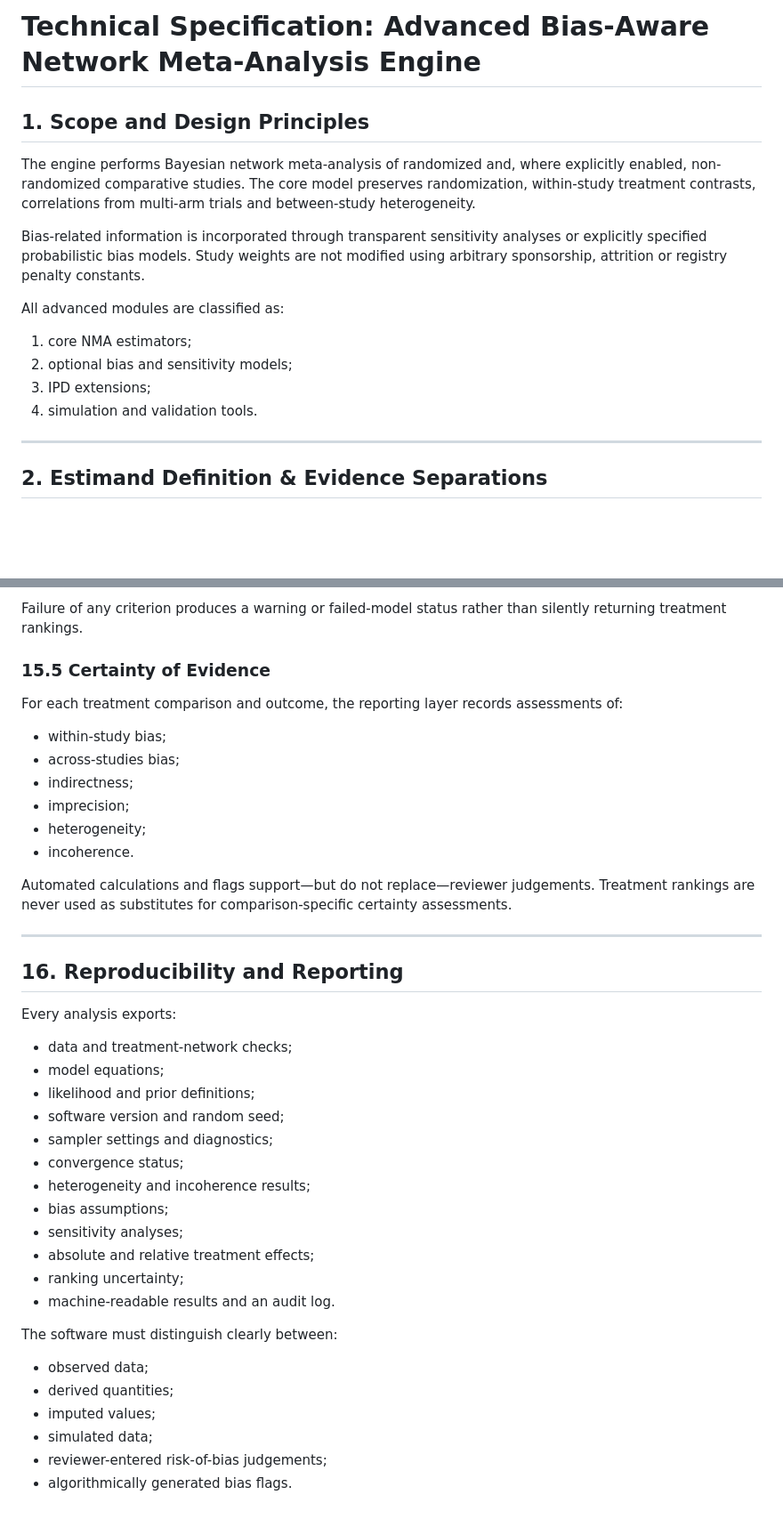
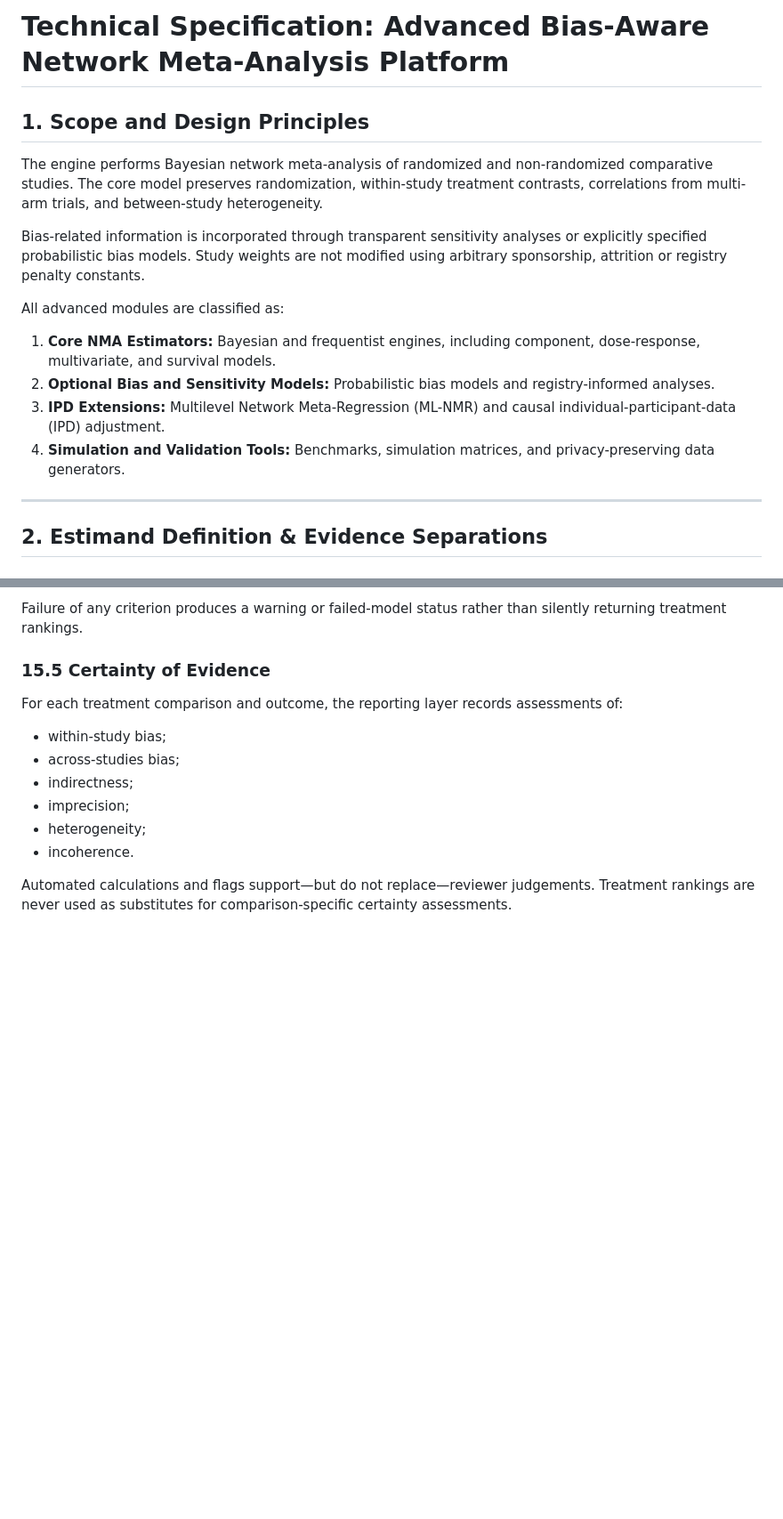
Before and after one commit to mahmood726-cyber/bias-adjusted-nma-adv, a Markdown page: docs/technical_specification.md, 2 parts joined by grey strips. Shown at 89% size. Rendered like a GitHub page; blank space fills up the shorter version.

```diff
--- a/docs/technical_specification.md
+++ b/docs/technical_specification.md
@@ -1,18 +1,18 @@
 <!-- sentinel:skip-file -->
-# Technical Specification: Advanced Bias-Aware Network Meta-Analysis Engine
+# Technical Specification: Advanced Bias-Aware Network Meta-Analysis Platform
 
 ## 1. Scope and Design Principles
 
-The engine performs Bayesian network meta-analysis of randomized and, where explicitly enabled, non-randomized comparative studies. The core model preserves randomization, within-study treatment contrasts, correlations from multi-arm trials and between-study heterogeneity.
+The engine performs Bayesian network meta-analysis of randomized and non-randomized comparative studies. The core model preserves randomization, within-study treatment contrasts, correlations from multi-arm trials, and between-study heterogeneity.
 
 Bias-related information is incorporated through transparent sensitivity analyses or explicitly specified probabilistic bias models. Study weights are not modified using arbitrary sponsorship, attrition or registry penalty constants.
 
 All advanced modules are classified as:
 
-1. core NMA estimators;
-2. optional bias and sensitivity models;
-3. IPD extensions;
-4. simulation and validation tools.
+1.  **Core NMA Estimators:** Bayesian and frequentist engines, including component, dose-response, multivariate, and survival models.
+2.  **Optional Bias and Sensitivity Models:** Probabilistic bias models and registry-informed analyses.
+3.  **IPD Extensions:** Multilevel Network Meta-Regression (ML-NMR) and causal individual-participant-data (IPD) adjustment.
+4.  **Simulation and Validation Tools:** Benchmarks, simulation matrices, and privacy-preserving data generators.
 
 ---
 
@@ -457,31 +457,3 @@ For each treatment comparison and outcome, the reporting layer records assessmen
 *   incoherence.
 
 Automated calculations and flags support—but do not replace—reviewer judgements. Treatment rankings are never used as substitutes for comparison-specific certainty assessments.
-
----
-
-## 16. Reproducibility and Reporting
-
-Every analysis exports:
-
-* data and treatment-network checks;
-* model equations;
-* likelihood and prior definitions;
-* software version and random seed;
-* sampler settings and diagnostics;
-* convergence status;
-* heterogeneity and incoherence results;
-* bias assumptions;
-* sensitivity analyses;
-* absolute and relative treatment effects;
-* ranking uncertainty;
-* machine-readable results and an audit log.
-
-The software must distinguish clearly between:
-
-* observed data;
-* derived quantities;
-* imputed values;
-* simulated data;
-* reviewer-entered risk-of-bias judgements;
-* algorithmically generated bias flags.
```
Also changed, not shown: other parts of docs/technical_specification.md (+5 -5 lines).
